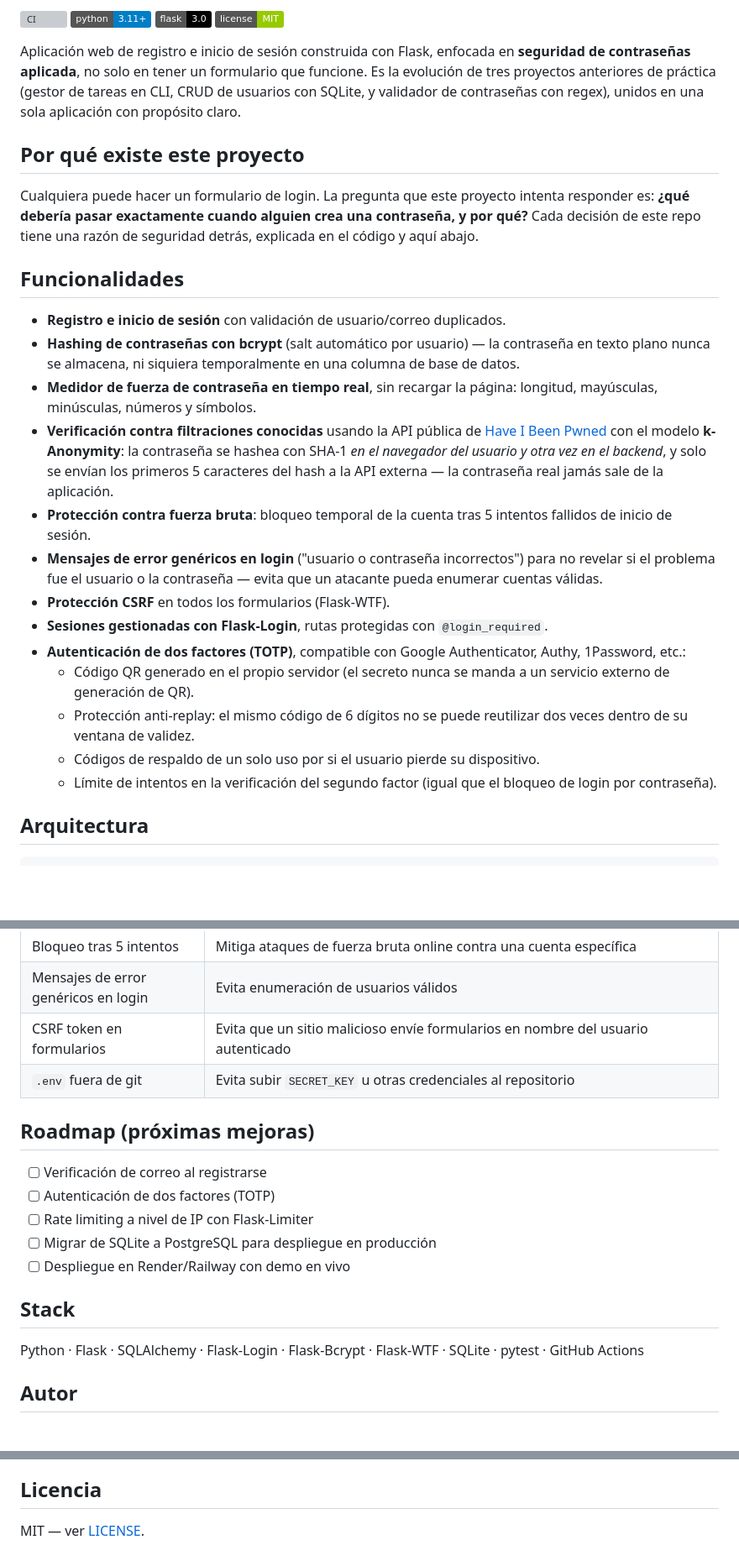
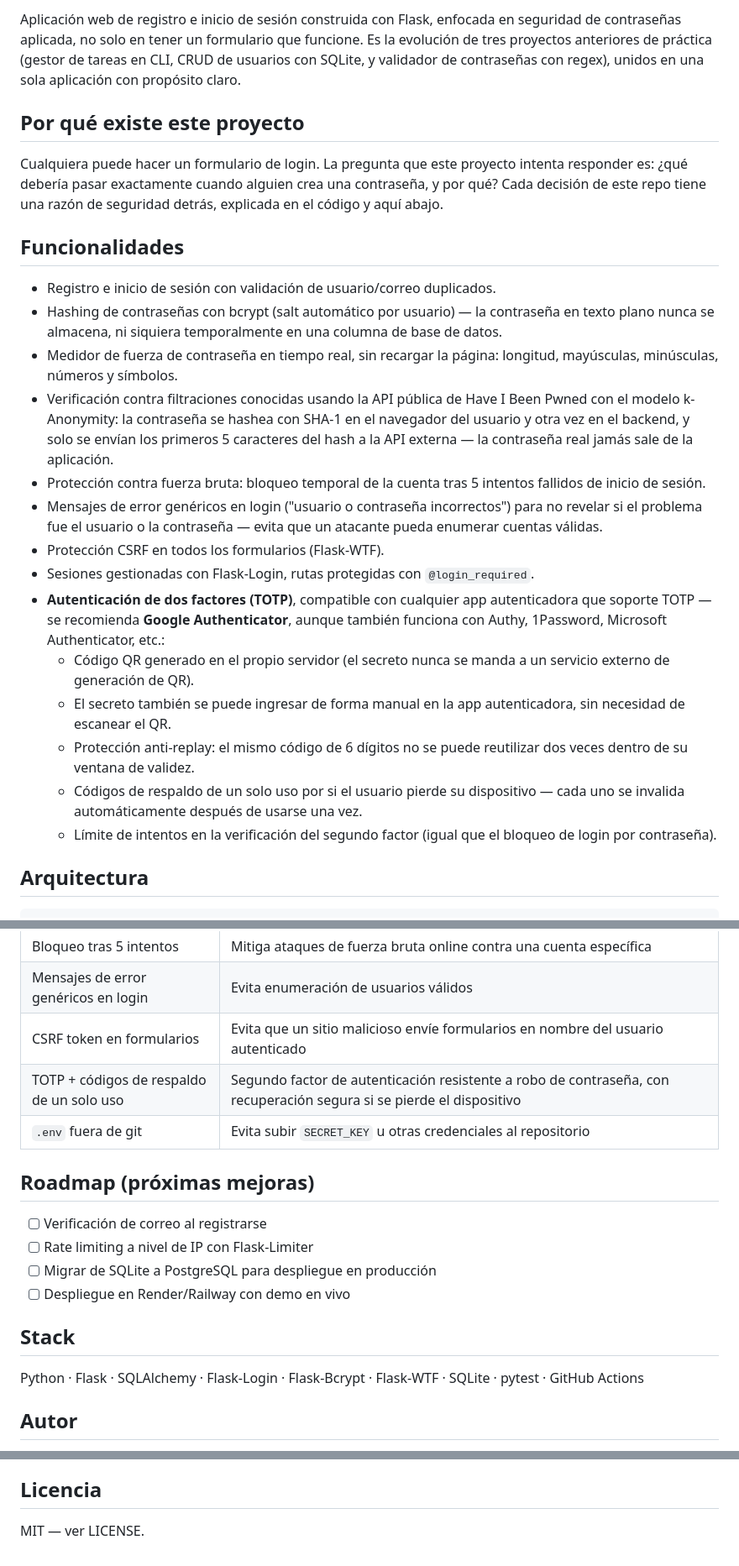
Before and after one commit to k1618/vault-secure-auth, a Markdown page: README.md, 3 parts joined by grey strips. Shown at 84% size. GitHub-like rendering; badges without logos; blank space fills up the shorter version; grey boxes are pictures that could not be loaded.

Commit message:
Actualiza README con detalles de 2FA

```diff
--- a/README.md
+++ b/README.md
@@ -2,54 +3,26 @@
 
-![CI](https://github.com/k1618/vault-secure-auth/actions/workflows/ci.yml/badge.svg)
-![Python](https://img.shields.io/badge/python-3.11%2B-blue)
-![Flask](https://img.shields.io/badge/flask-3.0-black)
-![License](https://img.shields.io/badge/license-MIT-green)
-
-Aplicación web de registro e inicio de sesión construida con Flask, enfocada
-en **seguridad de contraseñas aplicada**, no solo en tener un formulario que
-funcione. Es la evolución de tres proyectos anteriores de práctica
-(gestor de tareas en CLI, CRUD de usuarios con SQLite, y validador de
-contraseñas con regex), unidos en una sola aplicación con propósito claro.
+Aplicación web de registro e inicio de sesión construida con Flask, enfocada en seguridad de contraseñas aplicada, no solo en tener un formulario que funcione. Es la evolución de tres proyectos anteriores de práctica (gestor de tareas en CLI, CRUD de usuarios con SQLite, y validador de contraseñas con regex), unidos en una sola aplicación con propósito claro.
 
 ## Por qué existe este proyecto
 
-Cualquiera puede hacer un formulario de login. La pregunta que este
-proyecto intenta responder es: **¿qué debería pasar exactamente cuando
-alguien crea una contraseña, y por qué?** Cada decisión de este repo
-tiene una razón de seguridad detrás, explicada en el código y aquí abajo.
+Cualquiera puede hacer un formulario de login. La pregunta que este proyecto intenta responder es: ¿qué debería pasar exactamente cuando alguien crea una contraseña, y por qué? Cada decisión de este repo tiene una razón de seguridad detrás, explicada en el código y aquí abajo.
 
 ## Funcionalidades
 
-- **Registro e inicio de sesión** con validación de usuario/correo duplicados.
-- **Hashing de contraseñas con bcrypt** (salt automático por usuario) — la
-  contraseña en texto plano nunca se almacena, ni siquiera temporalmente en
-  una columna de base de datos.
-- **Medidor de fuerza de contraseña en tiempo real**, sin recargar la
-  página: longitud, mayúsculas, minúsculas, números y símbolos.
-- **Verificación contra filtraciones conocidas** usando la API pública de
-  [Have I Been Pwned](https://haveibeenpwned.com/API/v3#PwnedPasswords) con
-  el modelo **k-Anonymity**: la contraseña se hashea con SHA-1 *en el
-  navegador del usuario y otra vez en el backend*, y solo se envían los
-  primeros 5 caracteres del hash a la API externa — la contraseña real
-  jamás sale de la aplicación.
-- **Protección contra fuerza bruta**: bloqueo temporal de la cuenta tras 5
-  intentos fallidos de inicio de sesión.
-- **Mensajes de error genéricos en login** ("usuario o contraseña
-  incorrectos") para no revelar si el problema fue el usuario o la
-  contraseña — evita que un atacante pueda enumerar cuentas válidas.
-- **Protección CSRF** en todos los formularios (Flask-WTF).
-- **Sesiones gestionadas con Flask-Login**, rutas protegidas con
-  `@login_required`.
-- **Autenticación de dos factores (TOTP)**, compatible con Google
-  Authenticator, Authy, 1Password, etc.:
-  - Código QR generado en el propio servidor (el secreto nunca se manda
-    a un servicio externo de generación de QR).
-  - Protección anti-replay: el mismo código de 6 dígitos no se puede
-    reutilizar dos veces dentro de su ventana de validez.
-  - Códigos de respaldo de un solo uso por si el usuario pierde su
-    dispositivo.
-  - Límite de intentos en la verificación del segundo factor (igual que
-    el bloqueo de login por contraseña).
+- Registro e inicio de sesión con validación de usuario/correo duplicados.
+- Hashing de contraseñas con bcrypt (salt automático por usuario) — la contraseña en texto plano nunca se almacena, ni siquiera temporalmente en una columna de base de datos.
+- Medidor de fuerza de contraseña en tiempo real, sin recargar la página: longitud, mayúsculas, minúsculas, números y símbolos.
+- Verificación contra filtraciones conocidas usando la API pública de Have I Been Pwned con el modelo k-Anonymity: la contraseña se hashea con SHA-1 en el navegador del usuario y otra vez en el backend, y solo se envían los primeros 5 caracteres del hash a la API externa — la contraseña real jamás sale de la aplicación.
+- Protección contra fuerza bruta: bloqueo temporal de la cuenta tras 5 intentos fallidos de inicio de sesión.
+- Mensajes de error genéricos en login ("usuario o contraseña incorrectos") para no revelar si el problema fue el usuario o la contraseña — evita que un atacante pueda enumerar cuentas válidas.
+- Protección CSRF en todos los formularios (Flask-WTF).
+- Sesiones gestionadas con Flask-Login, rutas protegidas con `@login_required`.
+- **Autenticación de dos factores (TOTP)**, compatible con cualquier app autenticadora que soporte TOTP — se recomienda **Google Authenticator**, aunque también funciona con Authy, 1Password, Microsoft Authenticator, etc.:
+  - Código QR generado en el propio servidor (el secreto nunca se manda a un servicio externo de generación de QR).
+  - El secreto también se puede ingresar de forma manual en la app autenticadora, sin necesidad de escanear el QR.
+  - Protección anti-replay: el mismo código de 6 dígitos no se puede reutilizar dos veces dentro de su ventana de validez.
+  - Códigos de respaldo de un solo uso por si el usuario pierde su dispositivo — cada uno se invalida automáticamente después de usarse una vez.
+  - Límite de intentos en la verificación del segundo factor (igual que el bloqueo de login por contraseña).
 
 ## Arquitectura
 
@@ -136,20 +101,19 @@ salida a esa API — por ejemplo, un runner de CI con red restringida.
 | Bloqueo tras 5 intentos | Mitiga ataques de fuerza bruta online contra una cuenta específica |
 | Mensajes de error genéricos en login | Evita enumeración de usuarios válidos |
 | CSRF token en formularios | Evita que un sitio malicioso envíe formularios en nombre del usuario autenticado |
+| TOTP + códigos de respaldo de un solo uso | Segundo factor de autenticación resistente a robo de contraseña, con recuperación segura si se pierde el dispositivo |
 | `.env` fuera de git | Evita subir `SECRET_KEY` u otras credenciales al repositorio |
 
 ## Roadmap (próximas mejoras)
 
 - [ ] Verificación de correo al registrarse
-- [ ] Autenticación de dos factores (TOTP)
 - [ ] Rate limiting a nivel de IP con Flask-Limiter
 - [ ] Migrar de SQLite a PostgreSQL para despliegue en producción
 - [ ] Despliegue en Render/Railway con demo en vivo
 
 ## Stack
 
-Python · Flask · SQLAlchemy · Flask-Login · Flask-Bcrypt · Flask-WTF ·
-SQLite · pytest · GitHub Actions
+Python · Flask · SQLAlchemy · Flask-Login · Flask-Bcrypt · Flask-WTF · SQLite · pytest · GitHub Actions
 
 ## Autor
 
@@ -160,4 +121,4 @@ de Software, Universidad Ciudadana de Nuevo León.
 
 ## Licencia
 
-MIT — ver [LICENSE](LICENSE).
+MIT — ver LICENSE.
```
Also changed, not shown: other parts of README.md (+12 -22 lines).
